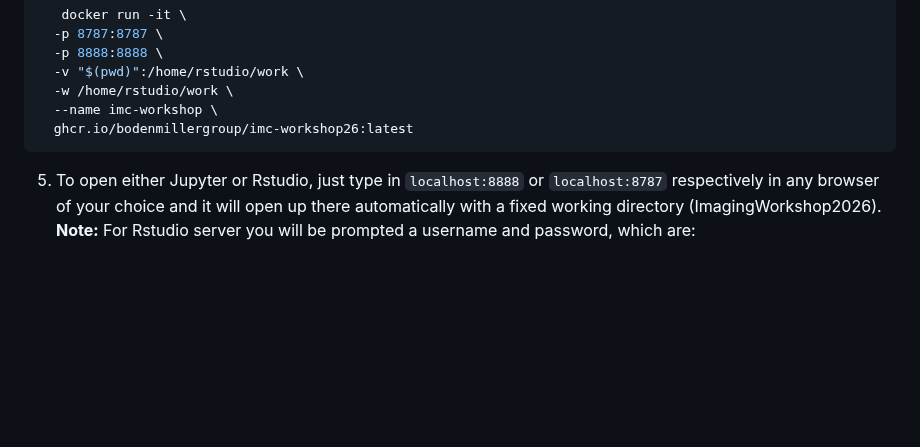
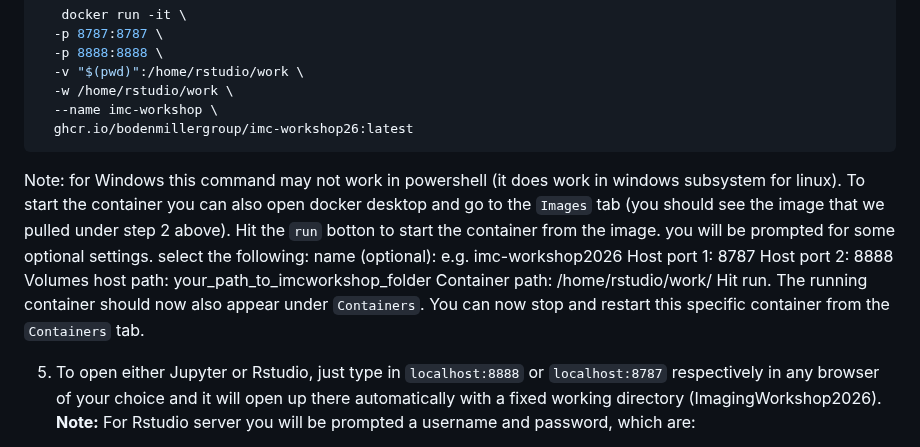
Before and after one commit to BodenmillerGroup/IMCWorkshop2026, a Markdown page: Setup/README.md, the part around the change. Rendered like a GitHub page; blank space fills up the shorter version.

Commit message:
Update README with Docker instructions for Windows
Clarified instructions for running the Docker container on Windows and added details for starting the container via Docker Desktop.

````diff
--- a/Setup/README.md
+++ b/Setup/README.md
@@ -63,6 +63,13 @@
   --name imc-workshop \
   ghcr.io/bodenmillergroup/imc-workshop26:latest
   ```
+Note: for Windows this command may not work in powershell (it does work in windows subsystem for linux). To start the container you can also open docker desktop and go to the `Images` tab (you should see the image that we pulled under step 2 above). Hit the `run` botton to start the container from the image. you will be prompted for some optional settings. select the following:
+name (optional): e.g. imc-workshop2026
+Host port 1: 8787
+Host port 2: 8888
+Volumes host path: your_path_to_imcworkshop_folder
+Container path: /home/rstudio/work/
+Hit run. The running container should now also appear under `Containers`. You can now stop and restart this specific container from the `Containers` tab.
 
 5. To open either Jupyter or Rstudio, just type in ```localhost:8888``` or  ```localhost:8787``` respectively in any browser of your choice and it will open up there automatically with a fixed working directory (ImagingWorkshop2026).
 **Note:** For Rstudio server you will be prompted a username and password, which are:
````
